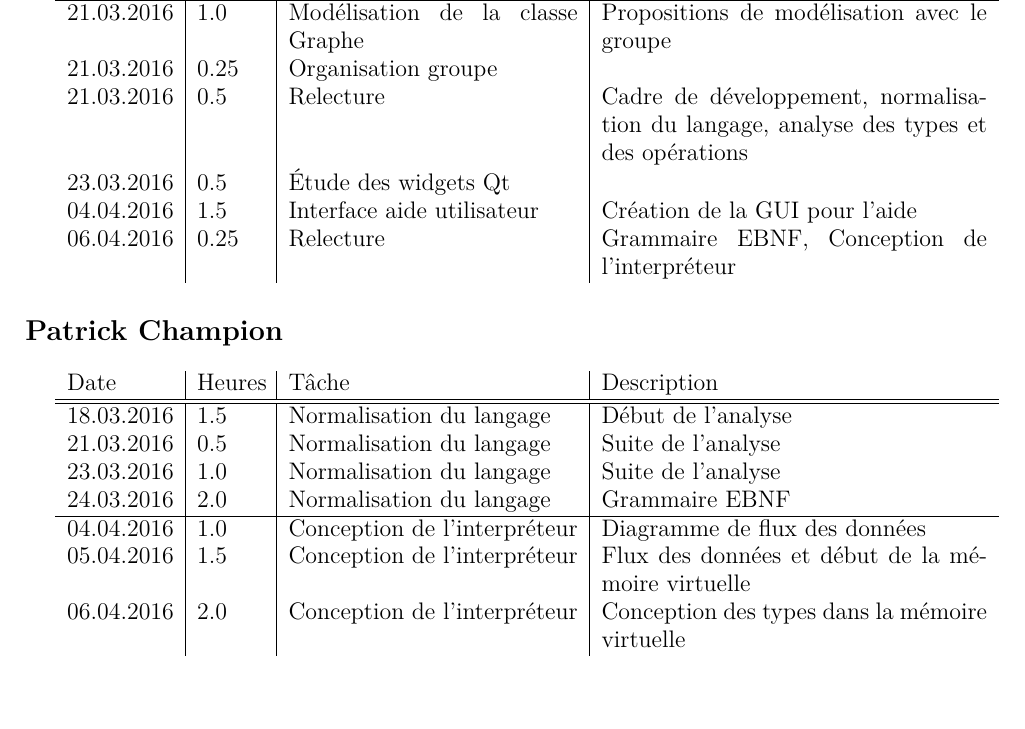
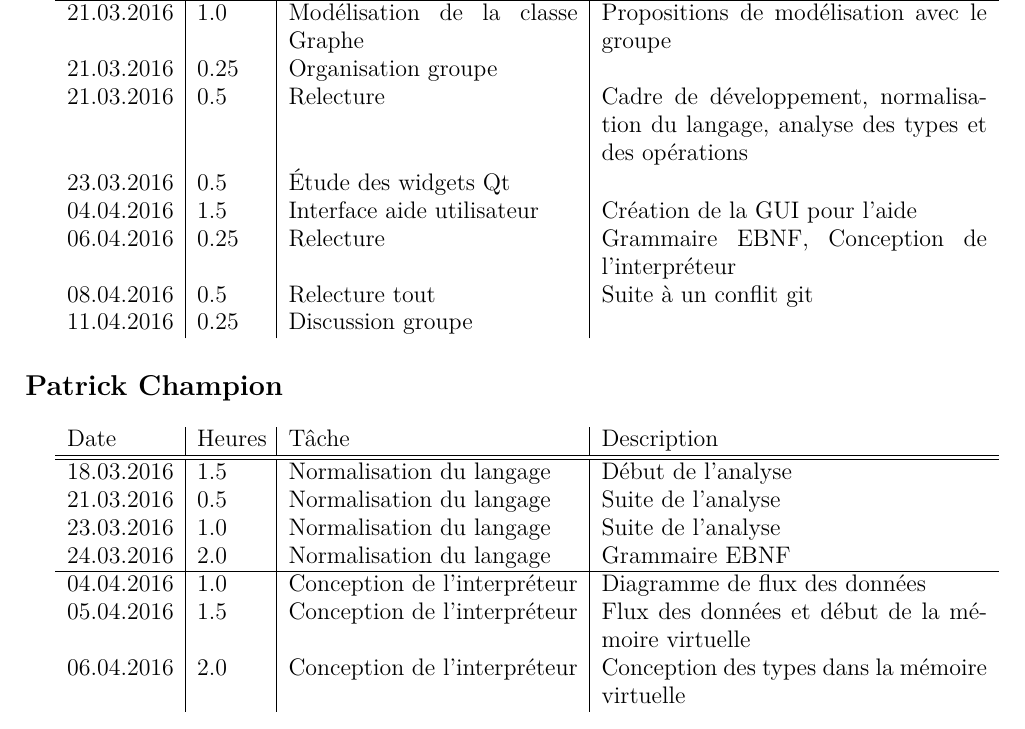
Before and after one commit to chlablak/PRO, a LaTeX document (doc/journal_de_travail.tex): part of page 1 of 2, cut so that both start at the same text. Compiled offline with pdfLaTeX.

Commit message:
journal de travail

```diff
--- a/doc/journal_de_travail.tex
+++ b/doc/journal_de_travail.tex
@@ -57,6 +57,8 @@
 		23.03.2016 & 0.5 & Étude des widgets Qt & \\
 		04.04.2016 & 1.5 & Interface aide utilisateur & Création de la GUI pour l'aide \\
 		06.04.2016 & 0.25 & Relecture & Grammaire EBNF, Conception de l'interpréteur\\
+		08.04.2016 & 0.5 & Relecture tout & Suite à un conflit git\\
+		11.04.2016 & 0.25 & Discussion groupe & \\
 	\end{tabular}
 
 	\section*{Patrick Champion}
```
